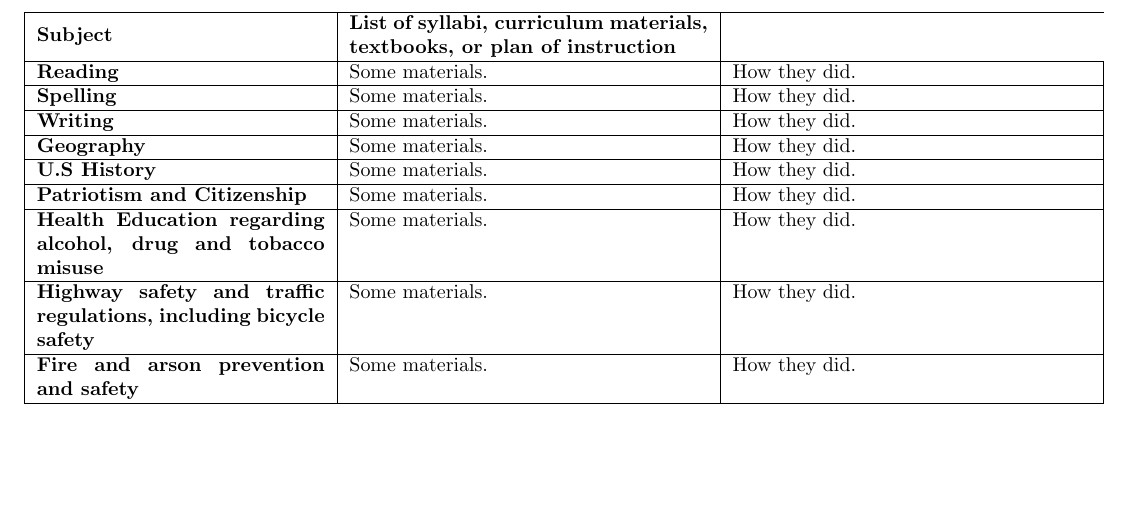
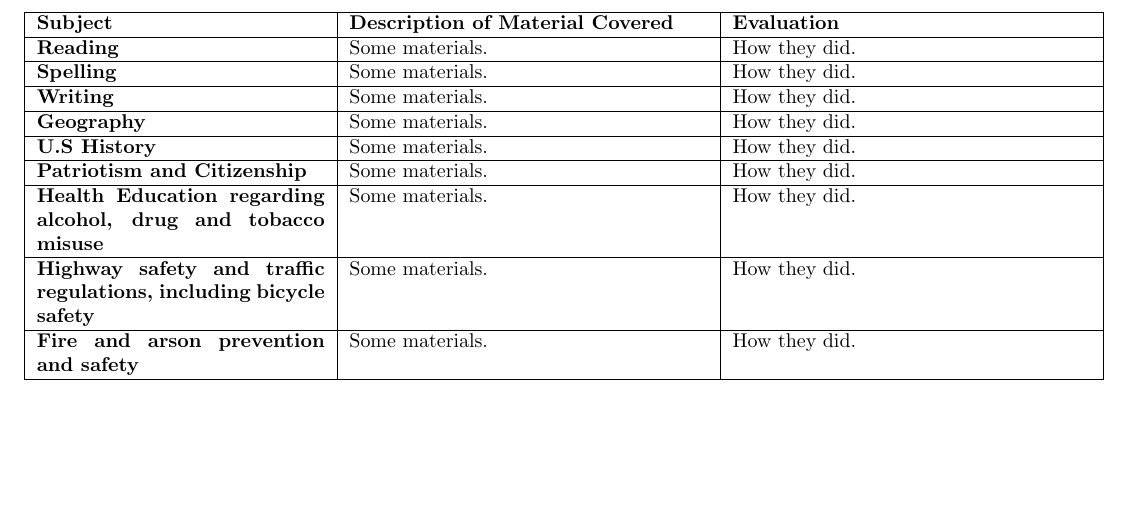
Before and after one commit to mattcaron/homeschooling_forms, a LaTeX document (quarterly.tex): part of page 2 of 2, cut at the place of the change. Compiled offline with pdfLaTeX.

Commit message:
Fix quarterly heading.

```diff
--- a/quarterly.tex
+++ b/quarterly.tex
@@ -106,8 +106,9 @@ How they did. \\
 
 \hline
 
-{\bf Subject} & {\bf List of syllabi, curriculum materials, textbooks,
-  or plan of instruction} \\
+
+{\bf Subject} & {\bf Description of Material Covered} & { \bf
+  Evaluation } \\
 
 \hline
 
```
